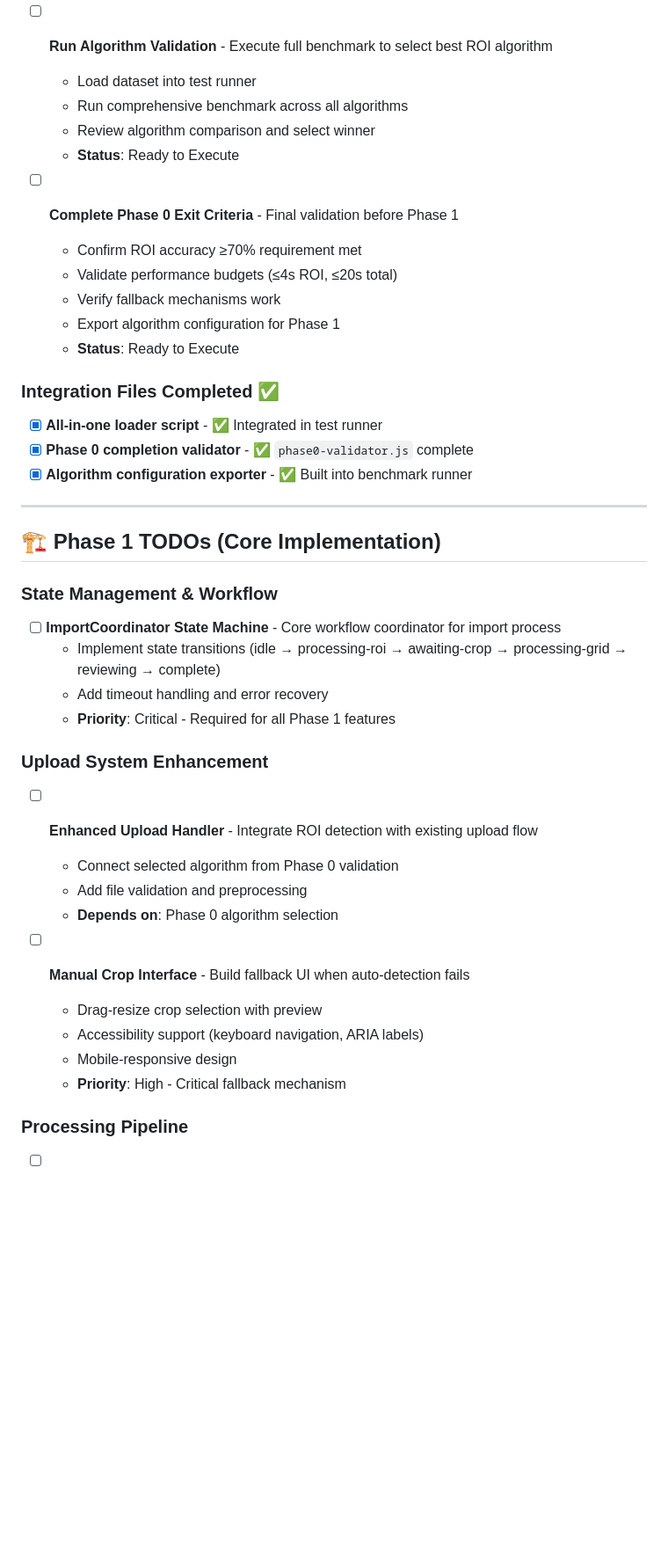
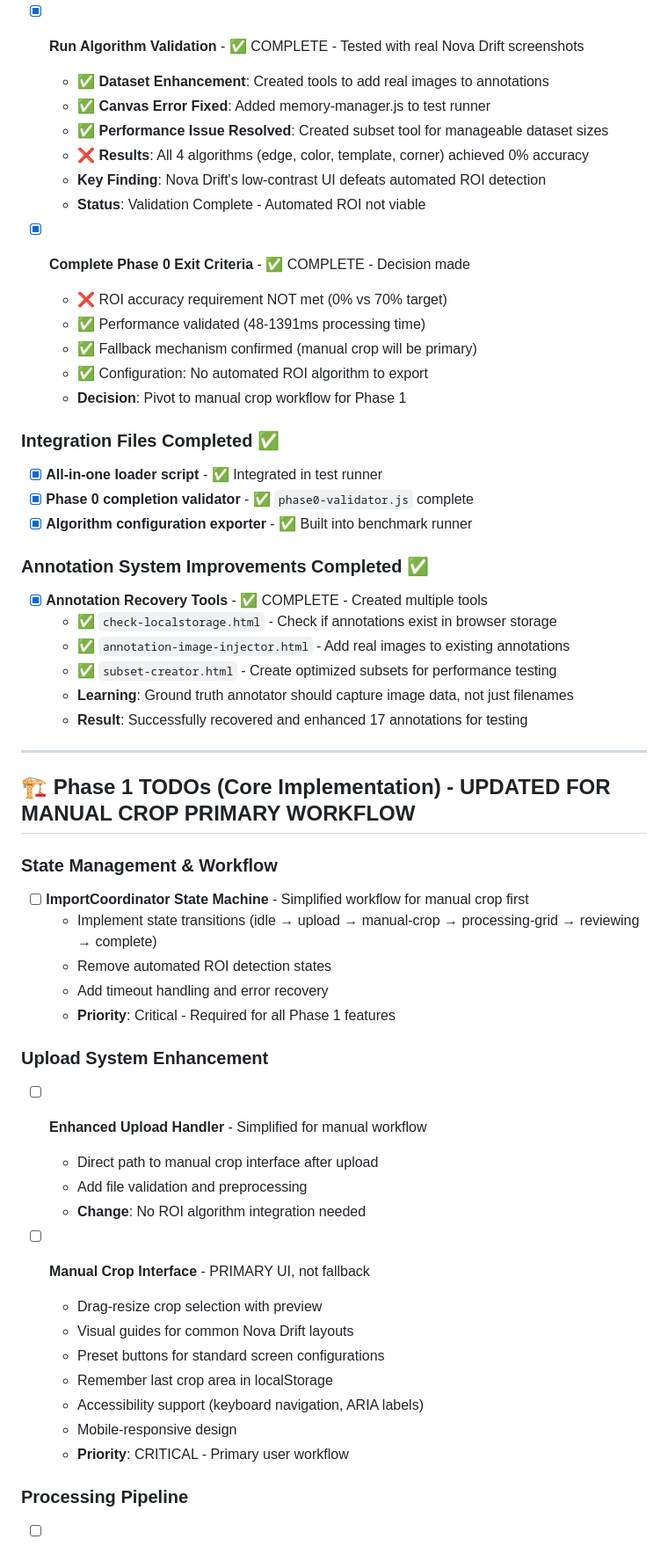
Before and after one commit to Gent8/nova-drift-cheatsheet, a Markdown page: REMAINING_TODOS.md, the part around the change printed below. Shown: that part at 88% size. Rendered like a GitHub page; blank space fills up the shorter version.

```diff
--- a/REMAINING_TODOS.md
+++ b/REMAINING_TODOS.md
@@ -89,45 +91,59 @@ xxxx
   - ✅ Includes realistic paused game and fullscreen screenshots
   - **Status**: 17 samples collected, sufficient for Phase 0 validation (minimum 15-20 recommended)
 
-- [ ] **Run Algorithm Validation** - Execute full benchmark to select best ROI algorithm
-  - Load dataset into test runner
-  - Run comprehensive benchmark across all algorithms
-  - Review algorithm comparison and select winner
-  - **Status**: Ready to Execute
+- [x] **Run Algorithm Validation** - ✅ COMPLETE - Tested with real Nova Drift screenshots
+  - ✅ **Dataset Enhancement**: Created tools to add real images to annotations
+  - ✅ **Canvas Error Fixed**: Added memory-manager.js to test runner
+  - ✅ **Performance Issue Resolved**: Created subset tool for manageable dataset sizes
+  - ❌ **Results**: All 4 algorithms (edge, color, template, corner) achieved 0% accuracy
+  - **Key Finding**: Nova Drift's low-contrast UI defeats automated ROI detection
+  - **Status**: Validation Complete - Automated ROI not viable
 
-- [ ] **Complete Phase 0 Exit Criteria** - Final validation before Phase 1
-  - Confirm ROI accuracy ≥70% requirement met
-  - Validate performance budgets (≤4s ROI, ≤20s total)
-  - Verify fallback mechanisms work
-  - Export algorithm configuration for Phase 1
-  - **Status**: Ready to Execute
+- [x] **Complete Phase 0 Exit Criteria** - ✅ COMPLETE - Decision made
+  - ❌ ROI accuracy requirement NOT met (0% vs 70% target)
+  - ✅ Performance validated (48-1391ms processing time)
+  - ✅ Fallback mechanism confirmed (manual crop will be primary)
+  - ✅ Configuration: No automated ROI algorithm to export
+  - **Decision**: Pivot to manual crop workflow for Phase 1
 
 ### Integration Files Completed ✅
 - [x] **All-in-one loader script** - ✅ Integrated in test runner
 - [x] **Phase 0 completion validator** - ✅ `phase0-validator.js` complete
 - [x] **Algorithm configuration exporter** - ✅ Built into benchmark runner
 
+### Annotation System Improvements Completed ✅
+- [x] **Annotation Recovery Tools** - ✅ COMPLETE - Created multiple tools
+  - ✅ `check-localstorage.html` - Check if annotations exist in browser storage
+  - ✅ `annotation-image-injector.html` - Add real images to existing annotations
+  - ✅ `subset-creator.html` - Create optimized subsets for performance testing
+  - **Learning**: Ground truth annotator should capture image data, not just filenames
+  - **Result**: Successfully recovered and enhanced 17 annotations for testing
+
 ---
 
-## 🏗️ Phase 1 TODOs (Core Implementation)
+## 🏗️ Phase 1 TODOs (Core Implementation) - UPDATED FOR MANUAL CROP PRIMARY WORKFLOW
 
 ### State Management & Workflow
-- [ ] **ImportCoordinator State Machine** - Core workflow coordinator for import process
-  - Implement state transitions (idle → processing-roi → awaiting-crop → processing-grid → reviewing → complete)
+- [ ] **ImportCoordinator State Machine** - Simplified workflow for manual crop first
+  - Implement state transitions (idle → upload → manual-crop → processing-grid → reviewing → complete)
+  - Remove automated ROI detection states
   - Add timeout handling and error recovery
   - **Priority**: Critical - Required for all Phase 1 features
 
 ### Upload System Enhancement
-- [ ] **Enhanced Upload Handler** - Integrate ROI detection with existing upload flow
-  - Connect selected algorithm from Phase 0 validation
+- [ ] **Enhanced Upload Handler** - Simplified for manual workflow
+  - Direct path to manual crop interface after upload
   - Add file validation and preprocessing
-  - **Depends on**: Phase 0 algorithm selection
+  - **Change**: No ROI algorithm integration needed
 
-- [ ] **Manual Crop Interface** - Build fallback UI when auto-detection fails
+- [ ] **Manual Crop Interface** - PRIMARY UI, not fallback
   - Drag-resize crop selection with preview
+  - Visual guides for common Nova Drift layouts
+  - Preset buttons for standard screen configurations
+  - Remember last crop area in localStorage
   - Accessibility support (keyboard navigation, ARIA labels)
   - Mobile-responsive design
-  - **Priority**: High - Critical fallback mechanism
+  - **Priority**: CRITICAL - Primary user workflow
 
 ### Processing Pipeline
 - [ ] **Web Worker Pool** - Non-blocking processing system
```
Also changed, not shown: other parts of REMAINING_TODOS.md (+62 -29 lines).
